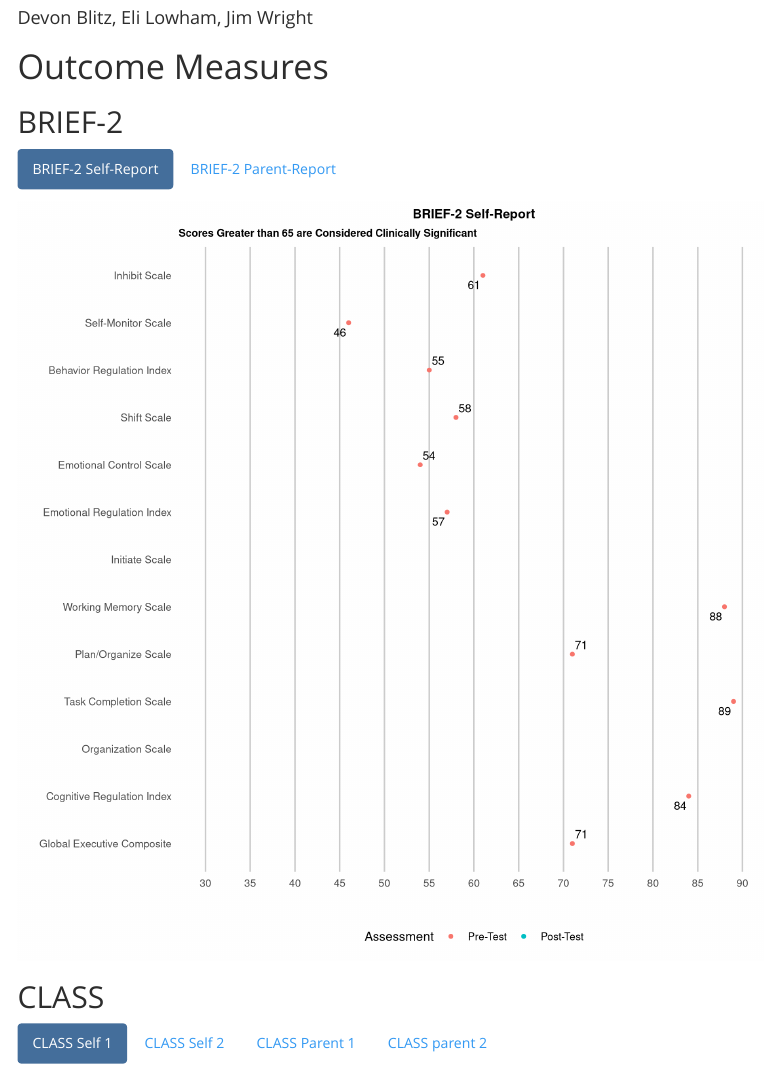
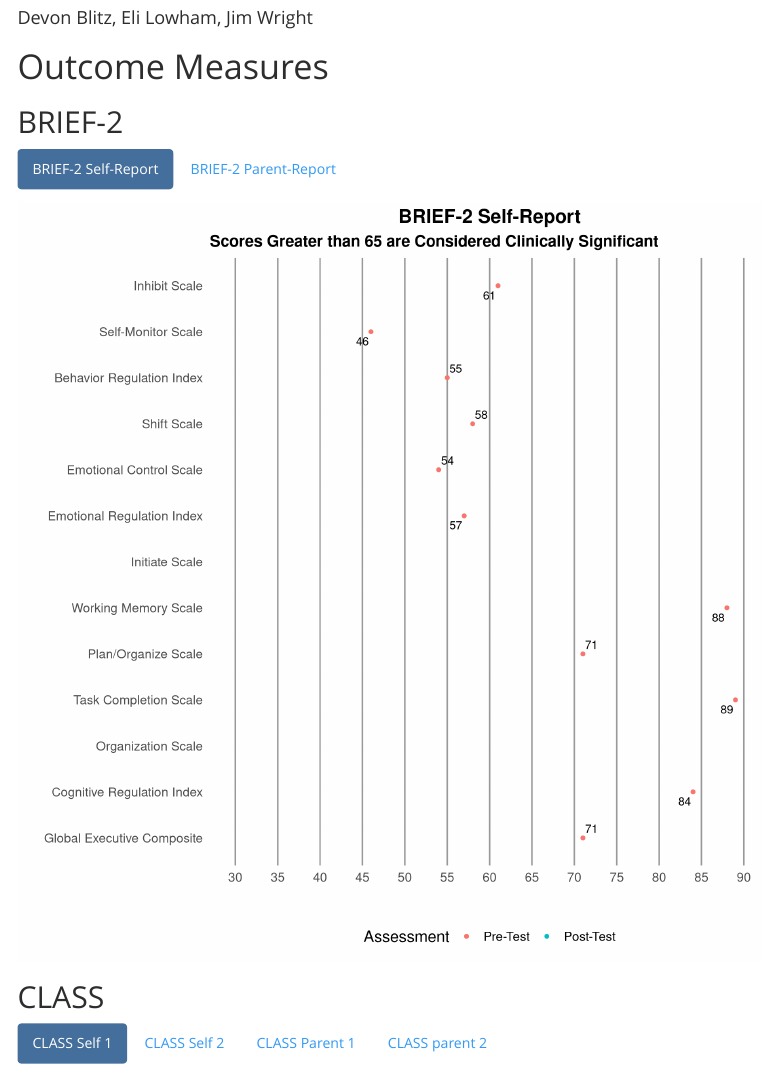
Before and after one commit to Jim-Wright90/summer_pilot, an R Markdown document (index.Rmd): the page in a window 1100 px wide, from 60 px down. Rendered offline with R 4.5, knitr and Pandoc, with nearby package versions; code that draws random numbers runs with fixed seeds of ours; menus at the side of the page are left out.

Commit message:
Plot changes

````diff
--- a/index.Rmd
+++ b/index.Rmd
@@ -29,7 +29,7 @@
 
 theme_set(theme_minimal(15) +
             theme(legend.position = "bottom",
-                  panel.grid.major.x = element_line(colour = "gray60"),
+                  panel.grid.major.x = element_line(color = "gray60"),
                   panel.grid.minor.x = element_blank(),
                   panel.grid.major.y = element_blank())
           )
@@ -97,23 +97,12 @@
   scale_y_continuous(limits = c(30, 90),
                      breaks = c(30, 35, 40, 45, 50, 55, 60, 65, 70, 75, 80, 85, 90)) +
   geom_text_repel(aes(label = `Response`)) +
-  theme(panel.grid.major.y = element_blank(),
-        panel.grid.minor.x = element_blank(),
-        panel.grid.major.x = element_line(color = "gray80")) +
-  theme(plot.title = element_text(color = "black", size = 12, face = "bold", hjust = 0.5),
-        plot.subtitle = element_text(color = "black", size = 10, face = "bold"),
-        axis.text.x = element_text(size = 10),
-        axis.text.y = element_text(size = 10),
-        axis.title=element_text(size=10),
-        strip.text = element_text(size = 10),
-        plot.caption = element_text(size = 10),
-        legend.title = element_text(size = 12),
-        legend.text = element_text(size = 10),
-        legend.position = "bottom") +
+  theme(plot.title = element_text(color = "black", face = "bold", hjust = 0.5),
+        plot.subtitle = element_text(color = "black", face = "bold")) +
   labs(x = "",
        y = "",
-    title = "BRIEF-2 Self-Report",
-    subtitle = "Scores Greater than 65 are Considered Clinically Significant")
+       title = "BRIEF-2 Self-Report",
+       subtitle = "Scores Greater than 65 are Considered Clinically Significant")
 
 brief_self_plot
 
@@ -136,23 +125,12 @@
   scale_y_continuous(limits = c(30, 90),
                      breaks = c(30, 35, 40, 45, 50, 55, 60, 65, 70, 75, 80, 85, 90)) +
   geom_text_repel(aes(label = `Response`)) +
-  theme(panel.grid.major.y = element_blank(),
-        panel.grid.minor.x = element_blank(),
-        panel.grid.major.x = element_line(color = "gray80")) +
-  theme(plot.title = element_text(color = "black", size = 12, face = "bold", hjust = 0.5),
-        plot.subtitle = element_text(color = "black", size = 10, face = "bold"),
-        axis.text.x = element_text(size = 10),
-        axis.text.y = element_text(size = 10),
-        axis.title=element_text(size=10),
-        strip.text = element_text(size = 10),
-        plot.caption = element_text(size = 10),
-        legend.title = element_text(size = 12),
-        legend.text = element_text(size = 10),
-        legend.position = "bottom") +
+  theme(plot.title = element_text(color = "black", face = "bold", hjust = 0.5),
+        plot.subtitle = element_text(color = "black", face = "bold")) +
   labs(x = "",
        y = "",
-    title = "BRIEF-2 Parent-Report",
-    subtitle = "Scores Greater than 65 are Considered Clinically Significant")
+       title = "BRIEF-2 Parent-Report",
+       subtitle = "Scores Greater than 65 are Considered Clinically Significant")
 
 brief_parent_plot
 ```
@@ -213,22 +191,11 @@
   coord_flip() +
   scale_x_discrete(limits = class_1) +
   scale_y_discrete(limits = class_1_resp) +
-  theme(panel.grid.major.y = element_blank(),
-        panel.grid.minor.x = element_blank(),
-        panel.grid.major.x = element_line(color = "gray80")) +
-  theme(plot.title = element_text(color = "black", size = 12, face = "bold", hjust = 0.5),
-        plot.subtitle = element_text(color = "black", size = 10, face = "bold"),
-        axis.text.x = element_text(size = 10, angle = 90),
-        axis.text.y = element_text(size = 10),
-        axis.title=element_text(size=10),
-        strip.text = element_text(size = 10),
-        plot.caption = element_text(size = 10),
-        legend.title = element_text(size = 12),
-        legend.text = element_text(size = 10),
-        legend.position = "bottom") +
+  theme(plot.title = element_text(color = "black", face = "bold", hjust = 0.5),
+        plot.subtitle = element_text(color = "black", face = "bold")) +
   labs(x = "",
        y = "",
-    title = "CLASS Responses",
+       title = "CLASS Responses",
        subtitle = "Questions 1-14")
 
 class_self_1_plot
@@ -261,27 +228,14 @@
   coord_flip() +
   scale_x_discrete(limits = class_2) +
   scale_y_discrete(limits = class_2_resp) +
-  theme(panel.grid.major.y = element_blank(),
-        panel.grid.minor.x = element_blank(),
-        panel.grid.major.x = element_line(color = "gray80")) +
-  theme(plot.title = element_text(color = "black", size = 12, face = "bold", hjust = 0.5),
-        plot.subtitle = element_text(color = "black", size = 10, face = "bold"),
-        axis.text.x = element_text(size = 10, angle = 90),
-        axis.text.y = element_text(size = 10),
-        axis.title=element_text(size=10),
-        strip.text = element_text(size = 10),
-        plot.caption = element_text(size = 10),
-        legend.title = element_text(size = 12),
-        legend.text = element_text(size = 10),
-        legend.position = "bottom") +
+  theme(plot.title = element_text(color = "black", face = "bold", hjust = 0.5),
+        plot.subtitle = element_text(color = "black", face = "bold")) +
   labs(x = "",
        y = "",
-    title = "CLASS Responses",
+       title = "CLASS Responses",
        subtitle = "Questions 15-20")
 
 class_self_2_plot
-
-
 
 class_parent_1_tidy <- class_parent_1 %>%
   pivot_longer(
@@ -300,22 +254,11 @@
   coord_flip() +
   scale_x_discrete(limits = class_1) +
   scale_y_discrete(limits = class_1_resp) +
-  theme(panel.grid.major.y = element_blank(),
-        panel.grid.minor.x = element_blank(),
-        panel.grid.major.x = element_line(color = "gray80")) +
-  theme(plot.title = element_text(color = "black", size = 12, face = "bold", hjust = 0.5),
-        plot.subtitle = element_text(color = "black", size = 10, face = "bold"),
-        axis.text.x = element_text(size = 10, angle = 90),
-        axis.text.y = element_text(size = 10),
-        axis.title=element_text(size=10),
-        strip.text = element_text(size = 10),
-        plot.caption = element_text(size = 10),
-        legend.title = element_text(size = 12),
-        legend.text = element_text(size = 10),
-        legend.position = "bottom") +
+  theme(plot.title = element_text(color = "black", face = "bold", hjust = 0.5),
+        plot.subtitle = element_text(color = "black", face = "bold")) +
   labs(x = "",
        y = "",
-    title = "CLASS Responses",
+       title = "CLASS Responses",
        subtitle = "Questions 1-14")
 
 class_parent_1_plot
@@ -336,19 +279,8 @@
   coord_flip() +
   scale_x_discrete(limits = class_2) +
   scale_y_discrete(limits = class_2_resp) +
-  theme(panel.grid.major.y = element_blank(),
-        panel.grid.minor.x = element_blank(),
-        panel.grid.major.x = element_line(color = "gray80")) +
-  theme(plot.title = element_text(color = "black", size = 12, face = "bold", hjust = 0.5),
-        plot.subtitle = element_text(color = "black", size = 10, face = "bold"),
-        axis.text.x = element_text(size = 10, angle = 90),
-        axis.text.y = element_text(size = 10),
-        axis.title=element_text(size=10),
-        strip.text = element_text(size = 10),
-        plot.caption = element_text(size = 10),
-        legend.title = element_text(size = 12),
-        legend.text = element_text(size = 10),
-        legend.position = "bottom") +
+  theme(plot.title = element_text(color = "black", face = "bold", hjust = 0.5),
+        plot.subtitle = element_text(color = "black", face = "bold")) +
   labs(x = "",
        y = "",
     title = "CLASS Responses",
@@ -365,7 +297,7 @@
 
 ### CLASS Self 2
 
-```{r, include=TRUE, fig.height=10, fig.width=10}
+```{r, include=TRUE, fig.height=10, fig.width=11}
 class_self_2_plot
 ```
 
@@ -377,6 +309,6 @@
 
 ### CLASS parent 2
 
-```{r, include=TRUE, fig.height=10, fig.width=10}
+```{r, include=TRUE, fig.height=10, fig.width=11}
 class_parent_2_plot
 ```
````
Also changed, not shown: index.html.
